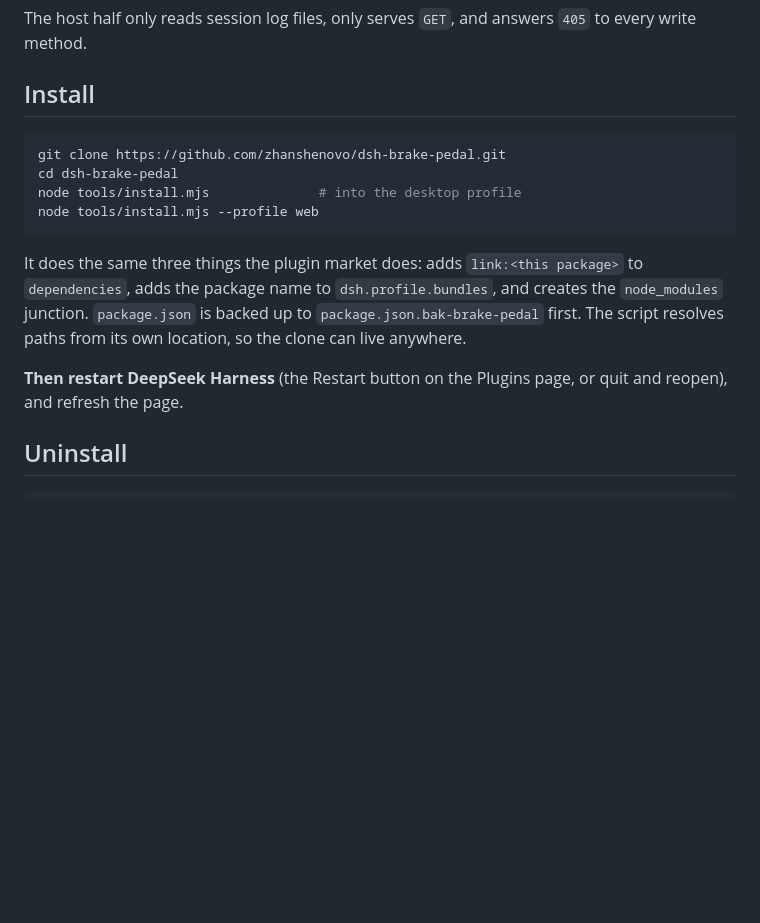
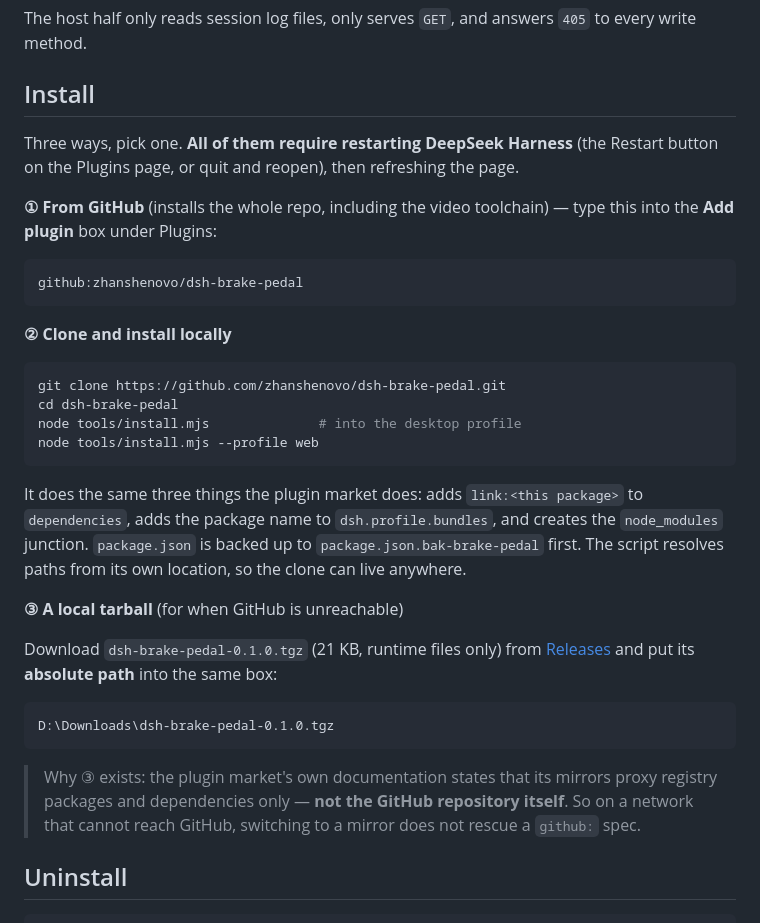
Before and after one commit to zhanshenovo/dsh-brake-pedal, a Markdown page: README.en.md, the part around the change. Rendered like a GitHub page; blank space fills up the shorter version.

````diff
--- a/README.en.md
+++ b/README.en.md
@@ -88,6 +88,18 @@ write method.
 
 ## Install
 
+Three ways, pick one. **All of them require restarting DeepSeek Harness** (the Restart
+button on the Plugins page, or quit and reopen), then refreshing the page.
+
+**① From GitHub** (installs the whole repo, including the video toolchain) — type this into
+the **Add plugin** box under Plugins:
+
+```
+github:zhanshenovo/dsh-brake-pedal
+```
+
+**② Clone and install locally**
+
 ```bash
 git clone https://github.com/zhanshenovo/dsh-brake-pedal.git
 cd dsh-brake-pedal
@@ -100,8 +112,19 @@ It does the same three things the plugin market does: adds `link:<this package>`
 `node_modules` junction. `package.json` is backed up to `package.json.bak-brake-pedal`
 first. The script resolves paths from its own location, so the clone can live anywhere.
 
-**Then restart DeepSeek Harness** (the Restart button on the Plugins page, or quit and
-reopen), and refresh the page.
+**③ A local tarball** (for when GitHub is unreachable)
+
+Download `dsh-brake-pedal-0.1.0.tgz` (21 KB, runtime files only) from
+[Releases](https://github.com/zhanshenovo/dsh-brake-pedal/releases) and put its
+**absolute path** into the same box:
+
+```
+D:\Downloads\dsh-brake-pedal-0.1.0.tgz
+```
+
+> Why ③ exists: the plugin market's own documentation states that its mirrors proxy
+> registry packages and dependencies only — **not the GitHub repository itself**. So on a
+> network that cannot reach GitHub, switching to a mirror does not rescue a `github:` spec.
 
 ## Uninstall
 
````
Also changed, not shown: README.md (+24 -2 lines).
